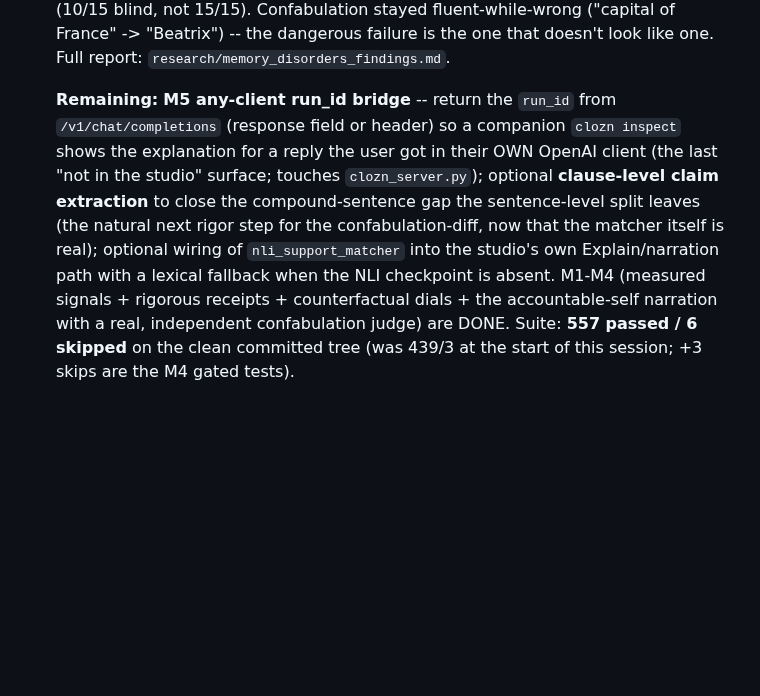
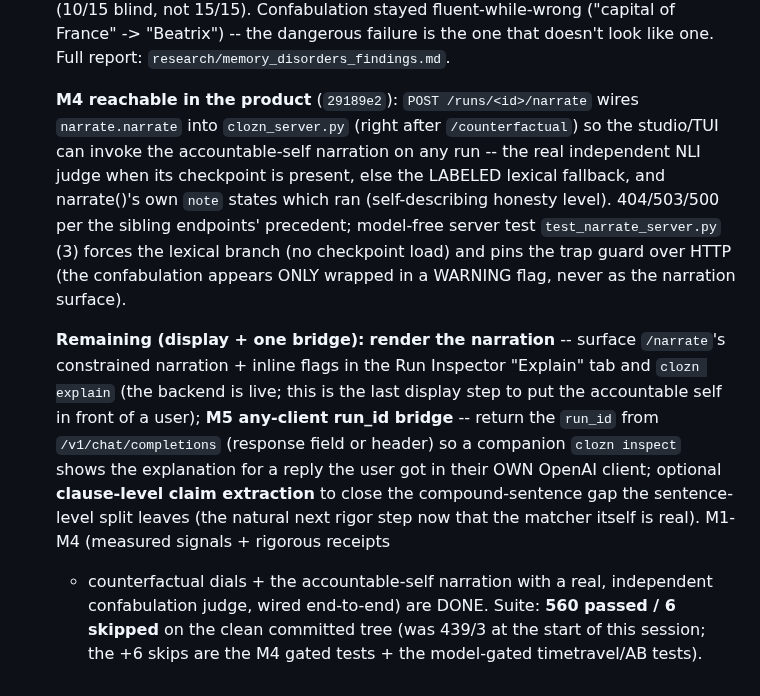
Before and after one commit to bkawa-bot/clozn, a Markdown page: research/NEXT_STEPS.md, the part around the change. Rendered like a GitHub page; blank space fills up the shorter version.

Commit message:
research: NEXT_STEPS -- M4 narration reachable via /narrate endpoint; remaining is display + bridge
Claude-Session: https://claude.ai/code/session_016gMKY7bamGds5g1DHkfLQB

```diff
--- a/research/NEXT_STEPS.md
+++ b/research/NEXT_STEPS.md
@@ -319,13 +319,21 @@ map: `FINDINGS.md`. The state of everything: the three memory files.
     France" -> "Beatrix") -- the dangerous failure is the one that doesn't look like one. Full report:
     `research/memory_disorders_findings.md`.
 
-    **Remaining:** **M5 any-client run_id bridge** -- return the `run_id` from `/v1/chat/completions`
-    (response field or header) so a companion `clozn inspect` shows the explanation for a reply the user got
-    in their OWN OpenAI client (the last "not in the studio" surface; touches `clozn_server.py`); optional
+    **M4 reachable in the product** (`29189e2`): `POST /runs/<id>/narrate` wires `narrate.narrate` into
+    `clozn_server.py` (right after `/counterfactual`) so the studio/TUI can invoke the accountable-self
+    narration on any run -- the real independent NLI judge when its checkpoint is present, else the LABELED
+    lexical fallback, and narrate()'s own `note` states which ran (self-describing honesty level). 404/503/500
+    per the sibling endpoints' precedent; model-free server test `test_narrate_server.py` (3) forces the
+    lexical branch (no checkpoint load) and pins the trap guard over HTTP (the confabulation appears ONLY
+    wrapped in a WARNING flag, never as the narration surface).
+
+    **Remaining (display + one bridge):** **render the narration** -- surface `/narrate`'s constrained
+    narration + inline flags in the Run Inspector "Explain" tab and `clozn explain` (the backend is live; this
+    is the last display step to put the accountable self in front of a user); **M5 any-client run_id bridge**
+    -- return the `run_id` from `/v1/chat/completions` (response field or header) so a companion `clozn
+    inspect` shows the explanation for a reply the user got in their OWN OpenAI client; optional
     **clause-level claim extraction** to close the compound-sentence gap the sentence-level split leaves (the
-    natural next rigor step for the confabulation-diff, now that the matcher itself is real); optional wiring
-    of `nli_support_matcher` into the studio's own Explain/narration path with a lexical fallback when the
-    NLI checkpoint is absent. M1-M4 (measured signals + rigorous receipts + counterfactual dials + the
-    accountable-self narration with a real, independent confabulation judge) are DONE. Suite: **557 passed /
-    6 skipped** on the clean committed tree (was 439/3 at the start of this session; +3 skips are the M4
-    gated tests).
+    natural next rigor step now that the matcher itself is real). M1-M4 (measured signals + rigorous receipts
+    + counterfactual dials + the accountable-self narration with a real, independent confabulation judge,
+    wired end-to-end) are DONE. Suite: **560 passed / 6 skipped** on the clean committed tree (was 439/3 at
+    the start of this session; the +6 skips are the M4 gated tests + the model-gated timetravel/AB tests).
```
